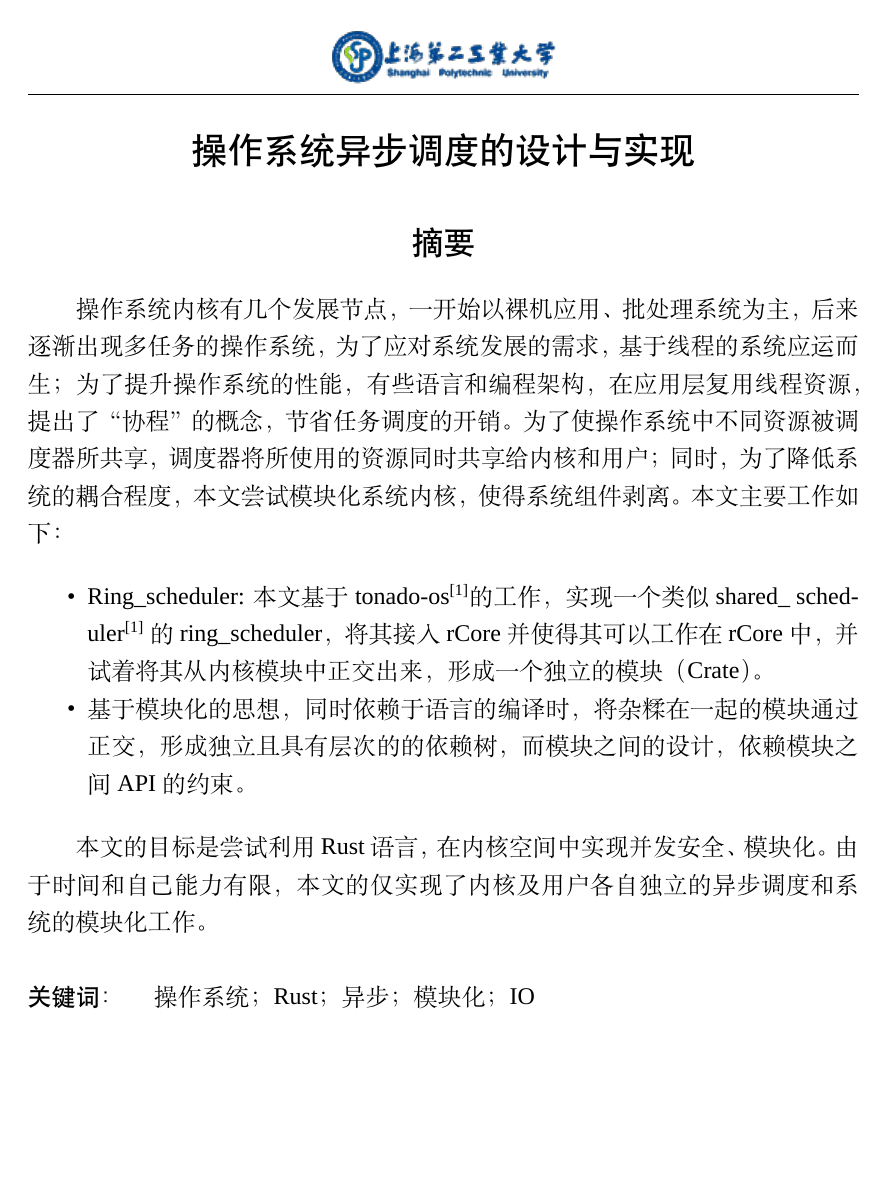
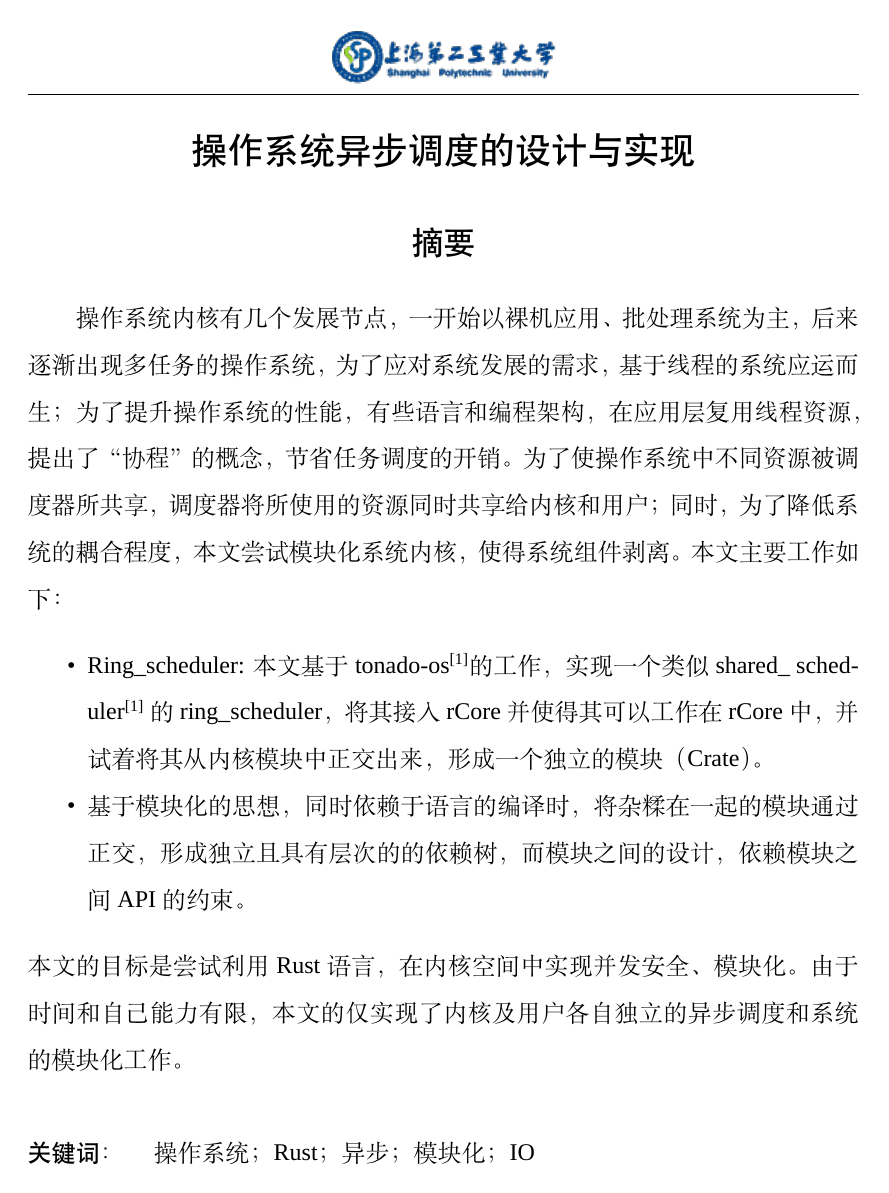
Before and after one commit to Andre-HJR/BachelorDegree, a LaTeX thesis (main.tex, which reads element/abstract.tex, ssputhesis.cls): page 3 of 37 before the commit and page 3 of 42 after it. Compiled offline with XeLaTeX; a missing font is replaced by an installed copy or a similar font.

Commit message:
fix the linespread.

```diff
--- a/element/abstract.tex
+++ b/element/abstract.tex
@@ -4,22 +4,23 @@
 \abstractcn
 
 
+\begin{spacing}{1.625}
 操作系统内核有几个发展节点， 一开始以裸机应用、批处理系统为主，后来逐渐出现多任务的操作系统，为了应对系统发展的需求，基于线程的系统应运而生；为了提升操作系统的性能，有些语言和编程架构，在应用层复用线程资源，提出了“协程”的概念，节省任务调度的开销。为了使操作系统中不同资源被调度器所共享，调度器将所使用的资源同时共享给内核和用户；同时，为了降低系统的耦合程度，本文尝试模块化系统内核，使得系统组件剥离。本文主要工作如下：
-
 \begin{itemize}
 \item Ring\_scheduler: 本文基于tonado-os\pagescite{tornado0}的工作， 实现一个类似 shared\_ scheduler\pagescite{tornado0} 的ring\_scheduler，将其接入rCore并使得其可以工作在rCore中，并试着将其从内核模块中正交出来，形成一个独立的模块（Crate）。
 
 \item 基于模块化的思想，同时依赖于语言的编译时，将杂糅在一起的模块通过正交，形成独立且具有层次的的依赖树，而模块之间的设计，依赖模块之间API的约束。
 \end{itemize}
-
-
 本文的目标是尝试利用 Rust 语言，在内核空间中实现并发安全、模块化。由于时间和自己能力有限，本文的仅实现了内核及用户各自独立的异步调度和系统的模块化工作。
 
 % 中文关键词
 \keywordscn\quad 操作系统；Rust；异步；模块化；IO
+\end{spacing}
+\let\cleardoublepage\clearpage
 % 英文摘要
 \abstracten
 
+\begin{spacing}{1.625}
 Operating system kernel has several development nodes, at the beginning to bare computer application, batch processing system, and then gradually appeared multi-task operating system, in order to meet the needs of system development, based on thread system came into being; In order to improve the performance of the operating system, some languages and programming architectures reuse thread resources in the application layer and put forward the concept of "coroutine" to save the overhead of task scheduling. In order to share different resources in the operating system by the scheduler, the scheduler shares the used resources to both the kernel and the user. At the same time, in order to reduce the coupling degree of the system, this paper tries to modularize the system kernel, so that the system components are stripped away. The main work of this paper is as follows:
 
 \begin{itemize}
@@ -32,3 +33,5 @@ The goal of this article is to try to implement concurrency security and modular
 
 % 英文关键词
 \keywordsen\quad OS；Rust；Asynchronous；Modularity；IO
+\let\cleardoublepage\clearpage
+\end{spacing}
--- a/ssputhesis.cls
+++ b/ssputhesis.cls
@@ -390,7 +391,8 @@
 \RequirePackage{etoolbox}   % \patchcmd{}{}{}
 \RequirePackage{afterpage}  % \afterpage
 \providecommand{\abstractcn}{ % 中文摘要
-    \cleardoublepage %
+    %\let\cleardoublepage\clearpage %
+    \cleardoublepage
     % \addtocontents{toc}{\cftpagenumbersoff{chapter}} %
     % \chapter*{\zihao{-2}{\ssputhesis@title}\\\vspace{2em}\zihao{3}{摘\texorpdfstring{\quad}{}要}} % 使用 \texorpdfstring 消除警告信息
     \begin{center}
@@ -455,7 +457,6 @@
 \listeqpatch{multline}
 \listeqpatch{flalign}
 
-\let\cleardoublepage\clearpage
 
 %% @title: \includefrontmatter
 %% @author: Andre
@@ -501,7 +502,7 @@
 \end{titlepage}
 \thispagestyle{empty}
 %\afterpage{thispagestyle{empty}}
-\cleardoublepage
+\let\cleardoublepage\clearpage
 \setcounter{page}{1}
 \begin{center}\zihao{-2}{毕业设计（论文）独创性声明}\end{center}
 \thispagestyle{plains}
```
Also changed, not shown: main.tex (+5 -0 lines), ssputhesis.cls (1 more changed lines).
